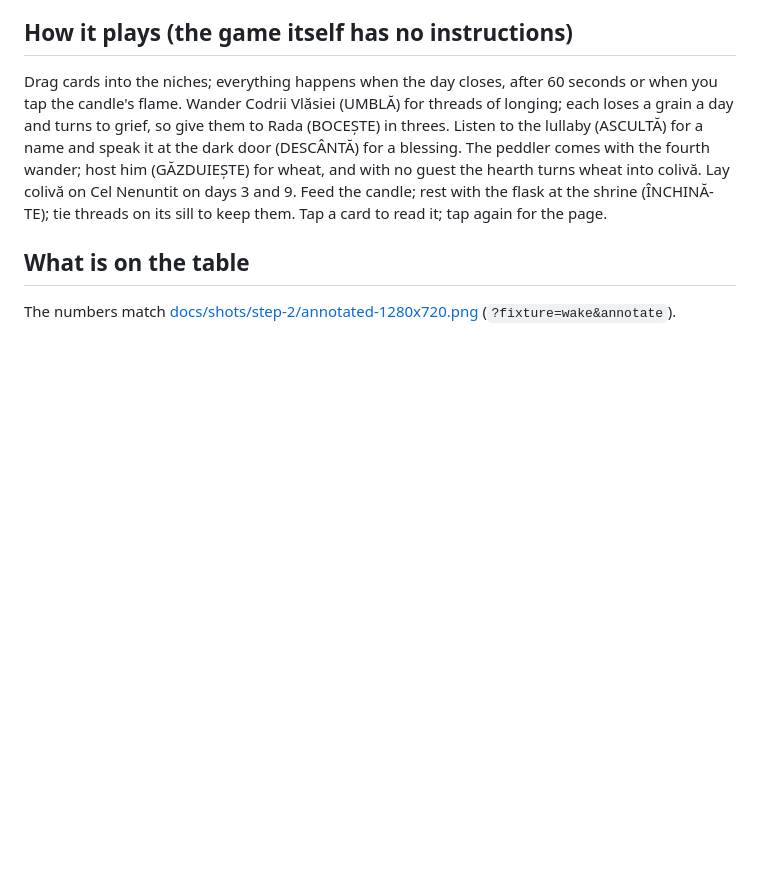
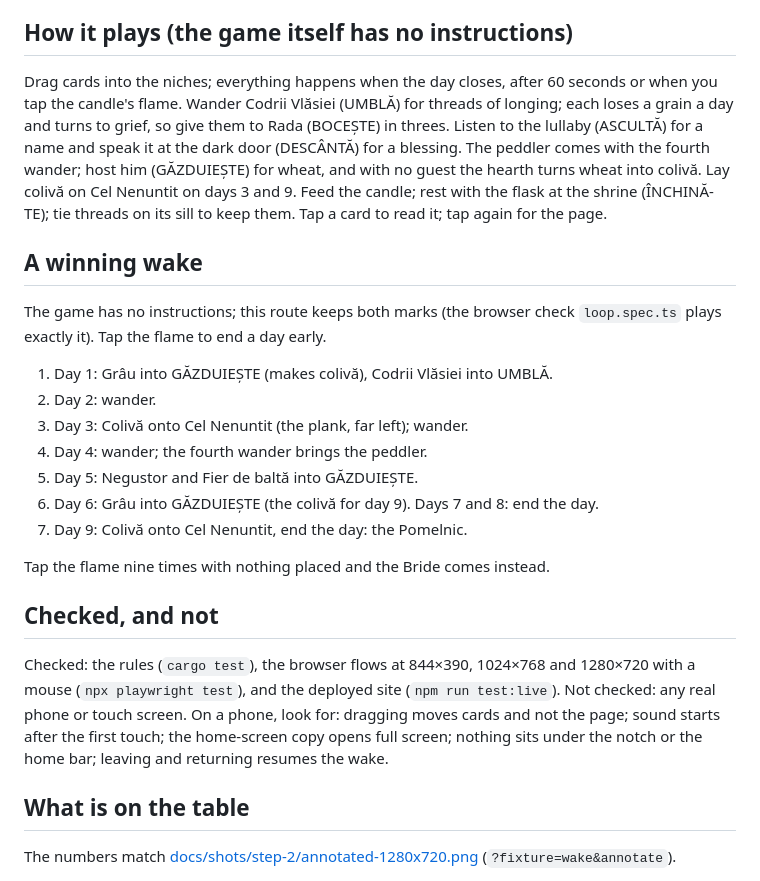
Before and after one commit to HoriaCY/priveghi-demo, a Markdown page: README.md, the part around the change. GitHub-like rendering; blank space fills up the shorter version.

Commit message:
readme: a winning wake, and what has and has not been checked
Co-Authored-By: Claude Sonnet 5.5 <noreply@anthropic.com>

```diff
--- a/README.md
+++ b/README.md
@@ -27,6 +27,29 @@ with the fourth wander; host him (GĂZDUIEȘTE) for wheat, and with no guest the
 wheat into colivă. Lay colivă on Cel Nenuntit on days 3 and 9. Feed the candle; rest with the
 flask at the shrine (ÎNCHINĂ-TE); tie threads on its sill to keep them. Tap a card to read it;
 tap again for the page.
+
+## A winning wake
+
+The game has no instructions; this route keeps both marks (the browser check `loop.spec.ts` plays
+exactly it). Tap the flame to end a day early.
+
+1. Day 1: Grâu into GĂZDUIEȘTE (makes colivă), Codrii Vlăsiei into UMBLĂ.
+2. Day 2: wander.
+3. Day 3: Colivă onto Cel Nenuntit (the plank, far left); wander.
+4. Day 4: wander; the fourth wander brings the peddler.
+5. Day 5: Negustor and Fier de baltă into GĂZDUIEȘTE.
+6. Day 6: Grâu into GĂZDUIEȘTE (the colivă for day 9). Days 7 and 8: end the day.
+7. Day 9: Colivă onto Cel Nenuntit, end the day: the Pomelnic.
+
+Tap the flame nine times with nothing placed and the Bride comes instead.
+
+## Checked, and not
+
+Checked: the rules (`cargo test`), the browser flows at 844×390, 1024×768 and 1280×720 with a
+mouse (`npx playwright test`), and the deployed site (`npm run test:live`). Not checked: any real
+phone or touch screen. On a phone, look for: dragging moves cards and not the page; sound starts
+after the first touch; the home-screen copy opens full screen; nothing sits under the notch or the
+home bar; leaving and returning resumes the wake.
 
 ## What is on the table
 
```
